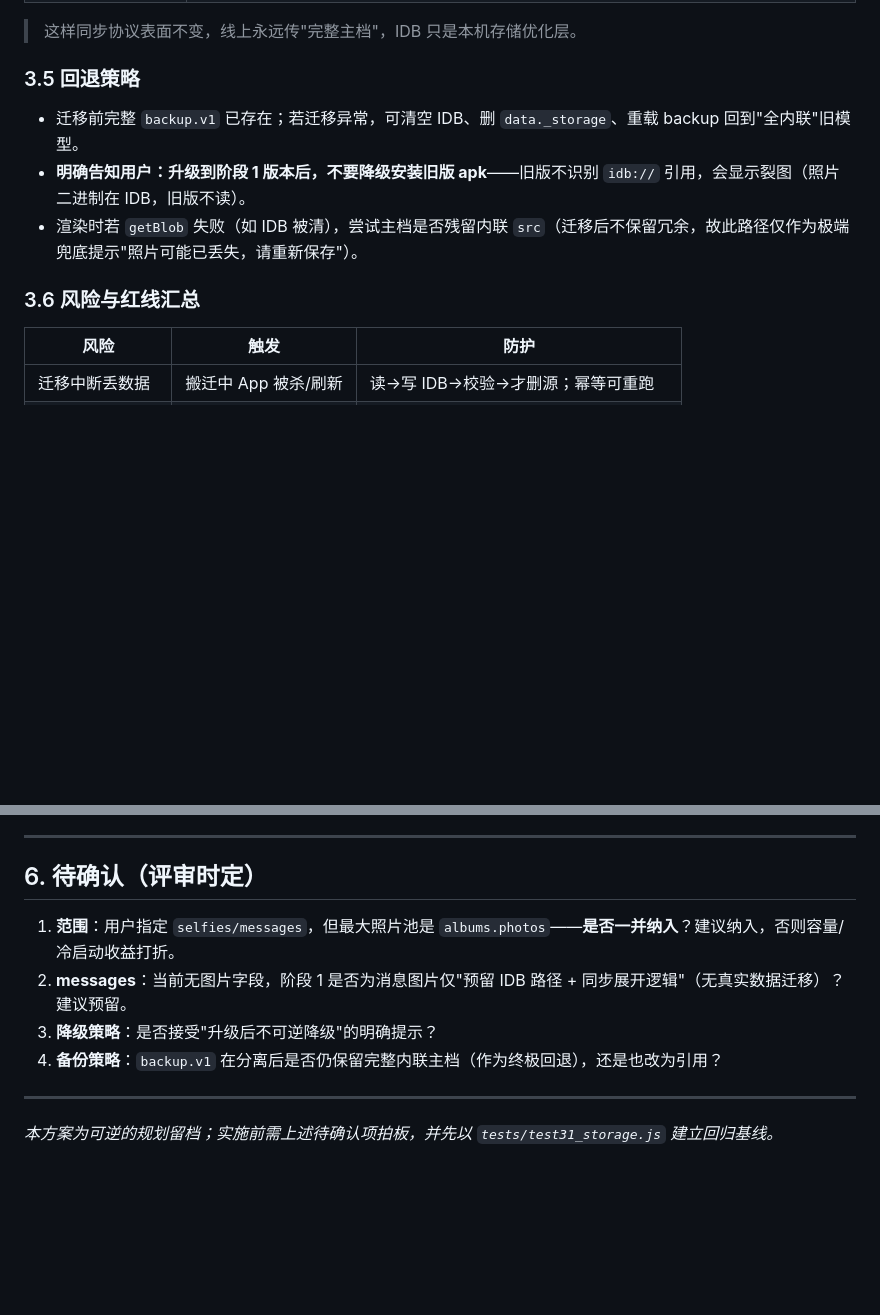
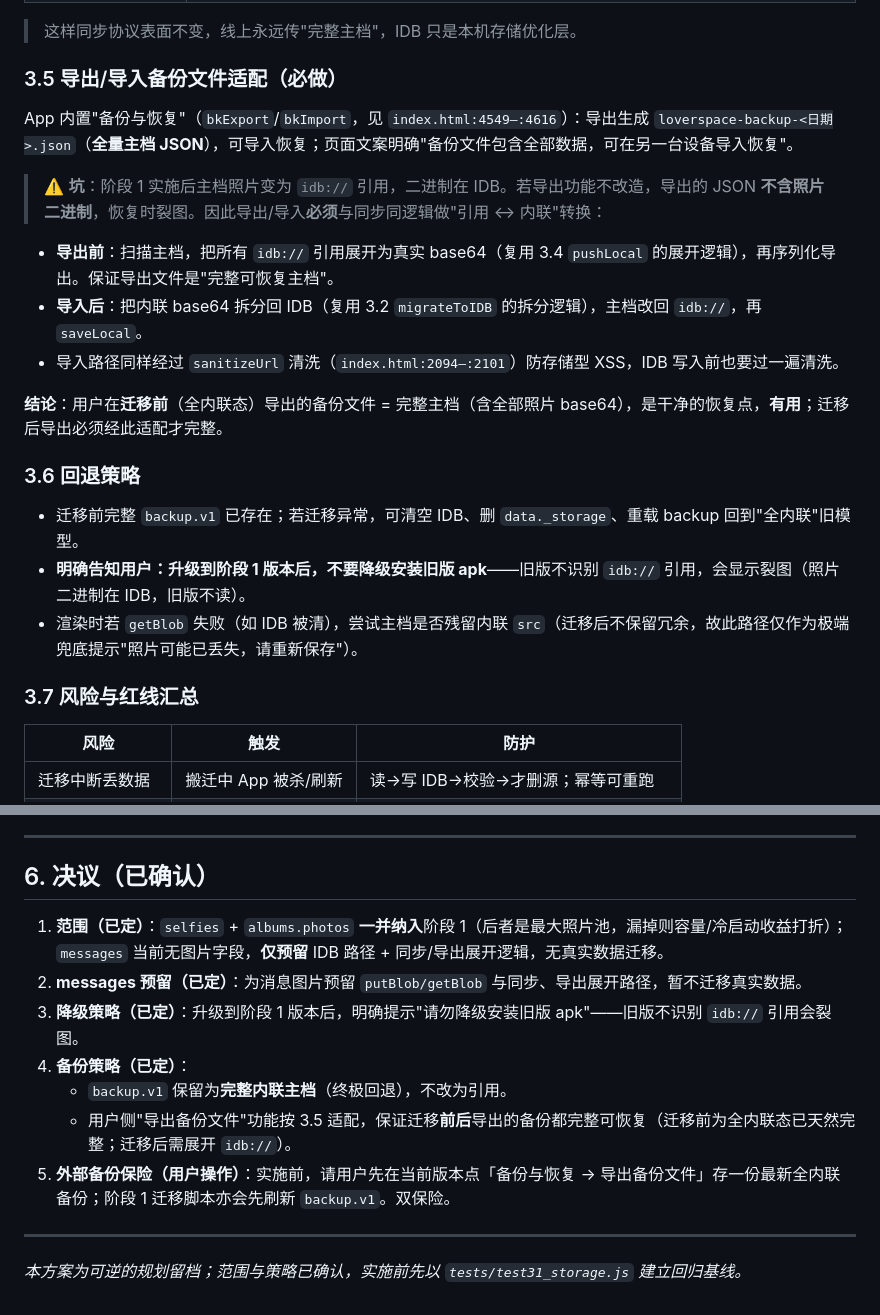
Before and after one commit to UGUne/loverspace, a Markdown page: STORAGE_PLAN.md, 2 parts joined by grey strips. Drawn GitHub-style; blank space fills up the shorter version.

Commit message:
docs: STORAGE_PLAN 定稿——纳入 albums.photos + 导出/导入备份适配必做 + 决议

```diff
--- a/STORAGE_PLAN.md
+++ b/STORAGE_PLAN.md
@@ -117,13 +117,25 @@
 
 > 这样同步协议表面不变，线上永远传"完整主档"，IDB 只是本机存储优化层。
 
-### 3.5 回退策略
+### 3.5 导出/导入备份文件适配（必做）
+
+App 内置"备份与恢复"（`bkExport`/`bkImport`，见 `index.html:4549–:4616`）：导出生成 `loverspace-backup-<日期>.json`（**全量主档 JSON**），可导入恢复；页面文案明确"备份文件包含全部数据，可在另一台设备导入恢复"。
+
+> ⚠️ **坑**：阶段 1 实施后主档照片变为 `idb://` 引用，二进制在 IDB。若导出功能不改造，导出的 JSON **不含照片二进制**，恢复时裂图。因此导出/导入**必须**与同步同逻辑做"引用 ↔ 内联"转换：
+
+- **导出前**：扫描主档，把所有 `idb://` 引用展开为真实 base64（复用 3.4 `pushLocal` 的展开逻辑），再序列化导出。保证导出文件是"完整可恢复主档"。
+- **导入后**：把内联 base64 拆分回 IDB（复用 3.2 `migrateToIDB` 的拆分逻辑），主档改回 `idb://`，再 `saveLocal`。
+- 导入路径同样经过 `sanitizeUrl` 清洗（`index.html:2094–:2101`）防存储型 XSS，IDB 写入前也要过一遍清洗。
+
+**结论**：用户在**迁移前**（全内联态）导出的备份文件 = 完整主档（含全部照片 base64），是干净的恢复点，**有用**；迁移后导出必须经此适配才完整。
+
+### 3.6 回退策略
 
 - 迁移前完整 `backup.v1` 已存在；若迁移异常，可清空 IDB、删 `data._storage`、重载 backup 回到"全内联"旧模型。
 - **明确告知用户：升级到阶段 1 版本后，不要降级安装旧版 apk**——旧版不识别 `idb://` 引用，会显示裂图（照片二进制在 IDB，旧版不读）。
 - 渲染时若 `getBlob` 失败（如 IDB 被清），尝试主档是否残留内联 `src`（迁移后不保留冗余，故此路径仅作为极端兜底提示"照片可能已丢失，请重新保存"）。
 
-### 3.6 风险与红线汇总
+### 3.7 风险与红线汇总
 
 | 风险 | 触发 | 防护 |
 |---|---|---|
@@ -161,13 +173,16 @@
 
 ---
 
-## 6. 待确认（评审时定）
+## 6. 决议（已确认）
 
-1. **范围**：用户指定 `selfies/messages`，但最大照片池是 `albums.photos`——**是否一并纳入**？建议纳入，否则容量/冷启动收益打折。
-2. **messages**：当前无图片字段，阶段 1 是否为消息图片仅"预留 IDB 路径 + 同步展开逻辑"（无真实数据迁移）？建议预留。
-3. **降级策略**：是否接受"升级后不可逆降级"的明确提示？
-4. **备份策略**：`backup.v1` 在分离后是否仍保留完整内联主档（作为终极回退），还是也改为引用？
+1. **范围（已定）**：`selfies` + `albums.photos` **一并纳入**阶段 1（后者是最大照片池，漏掉则容量/冷启动收益打折）；`messages` 当前无图片字段，**仅预留** IDB 路径 + 同步/导出展开逻辑，无真实数据迁移。
+2. **messages 预留（已定）**：为消息图片预留 `putBlob/getBlob` 与同步、导出展开路径，暂不迁移真实数据。
+3. **降级策略（已定）**：升级到阶段 1 版本后，明确提示"请勿降级安装旧版 apk"——旧版不识别 `idb://` 引用会裂图。
+4. **备份策略（已定）**：
+   - `backup.v1` 保留为**完整内联主档**（终极回退），不改为引用。
+   - 用户侧"导出备份文件"功能按 3.5 适配，保证迁移**前后**导出的备份都完整可恢复（迁移前为全内联态已天然完整；迁移后需展开 `idb://`）。
+5. **外部备份保险（用户操作）**：实施前，请用户先在当前版本点「备份与恢复 → 导出备份文件」存一份最新全内联备份；阶段 1 迁移脚本亦会先刷新 `backup.v1`。双保险。
 
 ---
 
-*本方案为可逆的规划留档；实施前需上述待确认项拍板，并先以 `tests/test31_storage.js` 建立回归基线。*
+*本方案为可逆的规划留档；范围与策略已确认，实施前先以 `tests/test31_storage.js` 建立回归基线。*
```
